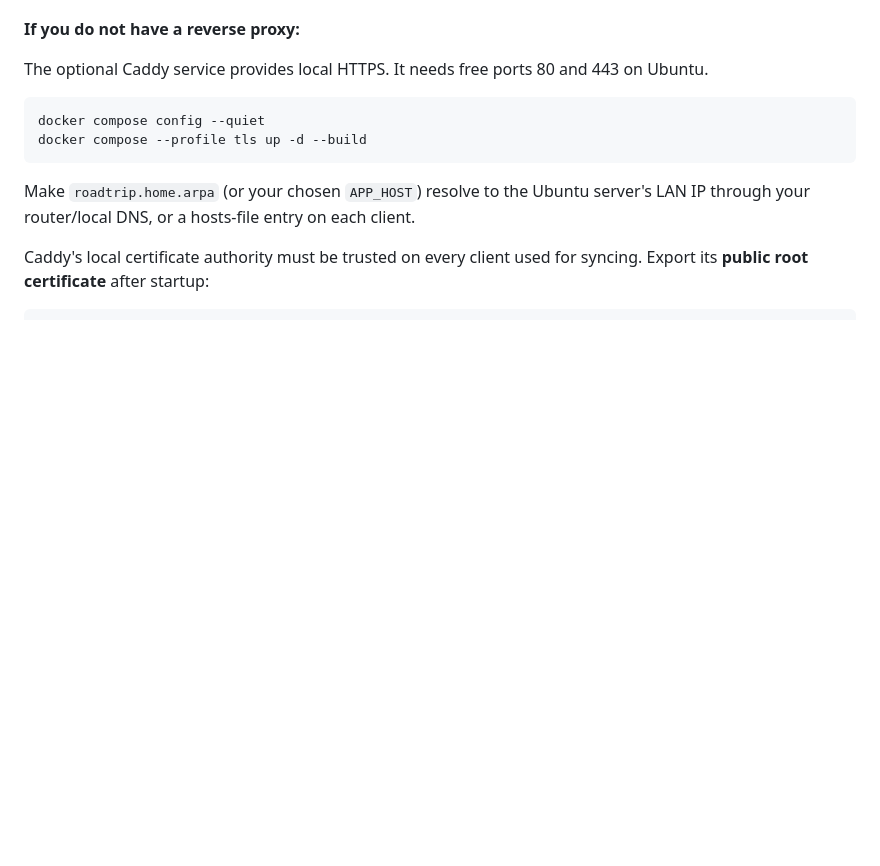
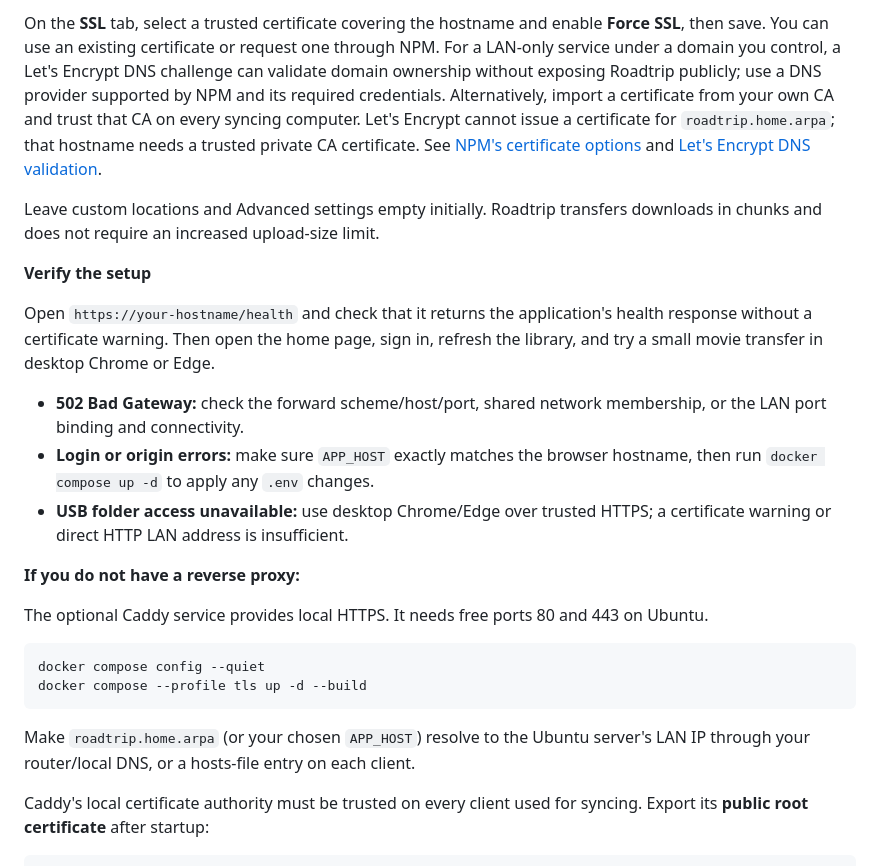
Before and after one commit to CrazyLegsFE/roadtrip-library, a Markdown page: docs/installation.md, the part around one of its changes. GitHub-like rendering; blank space fills up the shorter version.

Commit message:
docs: add Nginx Proxy Manager setup and troubleshooting

```diff
--- a/docs/installation.md
+++ b/docs/installation.md
@@ -100,3 +171,15 @@ Configure your existing proxy to serve `https://<APP_HOST>` and forward to `http
+On the **SSL** tab, select a trusted certificate covering the hostname and enable **Force SSL**, then save. You can use an existing certificate or request one through NPM. For a LAN-only service under a domain you control, a Let's Encrypt DNS challenge can validate domain ownership without exposing Roadtrip publicly; use a DNS provider supported by NPM and its required credentials. Alternatively, import a certificate from your own CA and trust that CA on every syncing computer. Let's Encrypt cannot issue a certificate for `roadtrip.home.arpa`; that hostname needs a trusted private CA certificate. See [NPM's certificate options](https://nginxproxymanager.com/guide/) and [Let's Encrypt DNS validation](https://letsencrypt.org/docs/challenge-types/#dns-01-challenge).
+
+Leave custom locations and Advanced settings empty initially. Roadtrip transfers downloads in chunks and does not require an increased upload-size limit.
+
+**Verify the setup**
+
+Open `https://your-hostname/health` and check that it returns the application's health response without a certificate warning. Then open the home page, sign in, refresh the library, and try a small movie transfer in desktop Chrome or Edge.
+
+- **502 Bad Gateway:** check the forward scheme/host/port, shared network membership, or the LAN port binding and connectivity.
+- **Login or origin errors:** make sure `APP_HOST` exactly matches the browser hostname, then run `docker compose up -d` to apply any `.env` changes.
+- **USB folder access unavailable:** use desktop Chrome/Edge over trusted HTTPS; a certificate warning or direct HTTP LAN address is insufficient.
+
 **If you do not have a reverse proxy:**
 
 The optional Caddy service provides local HTTPS. It needs free ports 80 and 443 on Ubuntu.
```
Also changed, not shown: other parts of docs/installation.md (+71 -0 lines).
